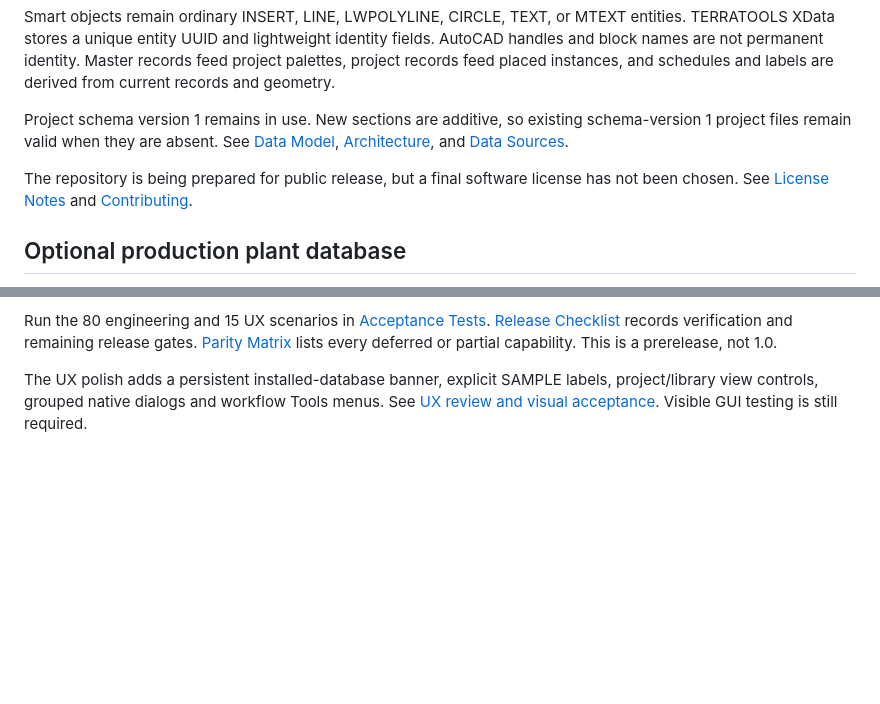
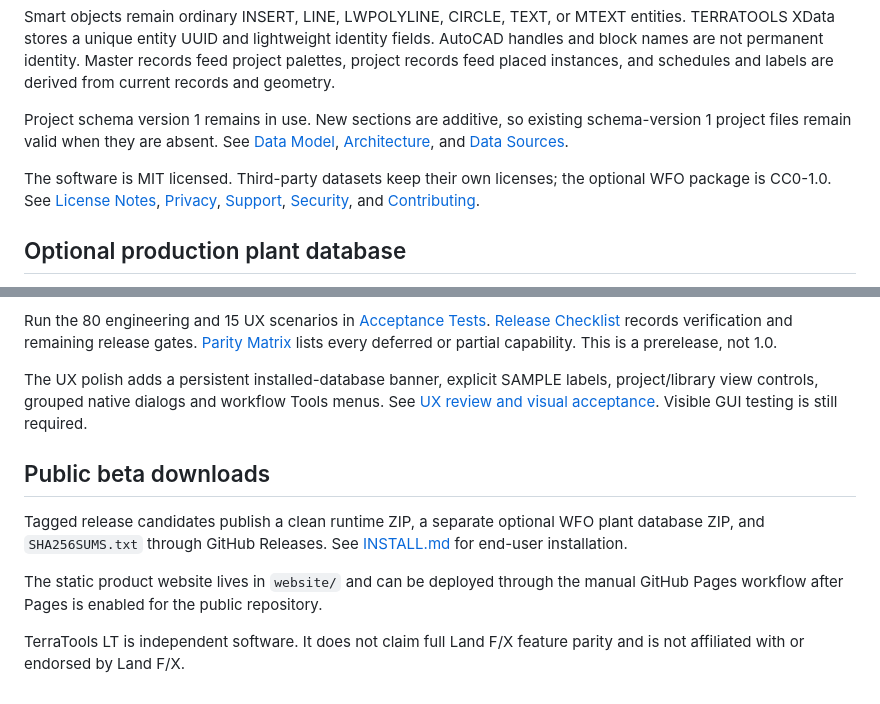
Before and after one commit to rrudolph2007-boop/TerraToolsLT, a Markdown page: README.md, 2 parts joined by grey strips. Rendered like a GitHub page; blank space fills up the shorter version.

Commit message:
Align README with public beta distribution

```diff
--- a/README.md
+++ b/README.md
@@ -29,7 +29,7 @@ Smart objects remain ordinary INSERT, LINE, LWPOLYLINE, CIRCLE, TEXT, or MTEXT e
 
 Project schema version 1 remains in use. New sections are additive, so existing schema-version 1 project files remain valid when they are absent. See [Data Model](docs/DATA_MODEL.md), [Architecture](ARCHITECTURE.md), and [Data Sources](DATA_SOURCES.md).
 
-The repository is being prepared for public release, but a final software license has not been chosen. See [License Notes](LICENSE_NOTES.md) and [Contributing](CONTRIBUTING.md).
+The software is MIT licensed. Third-party datasets keep their own licenses; the optional WFO package is CC0-1.0. See [License Notes](LICENSE_NOTES.md), [Privacy](PRIVACY.md), [Support](SUPPORT.md), [Security](SECURITY.md), and [Contributing](CONTRIBUTING.md).
 
 ## Optional production plant database
 
@@ -50,3 +50,12 @@ Earlier foundation tests passed in real AutoCAD LT. Closure was exercised in Aut
 Run the 80 engineering and 15 UX scenarios in [Acceptance Tests](ACCEPTANCE_TESTS.md). [Release Checklist](RELEASE_CHECKLIST.md) records verification and remaining release gates. [Parity Matrix](PARITY_MATRIX.md) lists every deferred or partial capability. This is a prerelease, not 1.0.
 
 The UX polish adds a persistent installed-database banner, explicit SAMPLE labels, project/library view controls, grouped native dialogs and workflow Tools menus. See [UX review and visual acceptance](docs/UX_REVIEW.md). Visible GUI testing is still required.
+
+
+## Public beta downloads
+
+Tagged release candidates publish a clean runtime ZIP, a separate optional WFO plant database ZIP, and `SHA256SUMS.txt` through GitHub Releases. See [INSTALL.md](INSTALL.md) for end-user installation.
+
+The static product website lives in `website/` and can be deployed through the manual GitHub Pages workflow after Pages is enabled for the public repository.
+
+TerraTools LT is independent software. It does not claim full Land F/X feature parity and is not affiliated with or endorsed by Land F/X.
```
